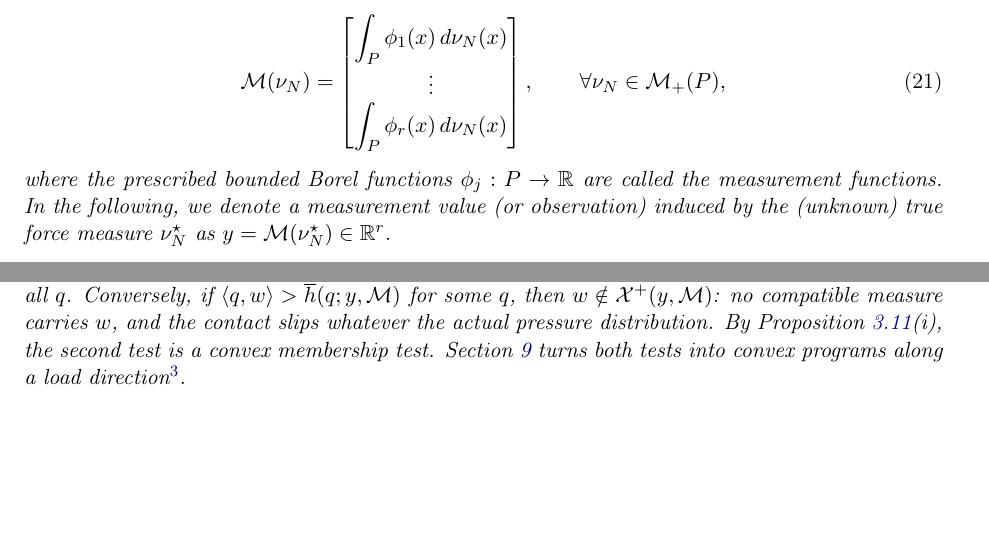
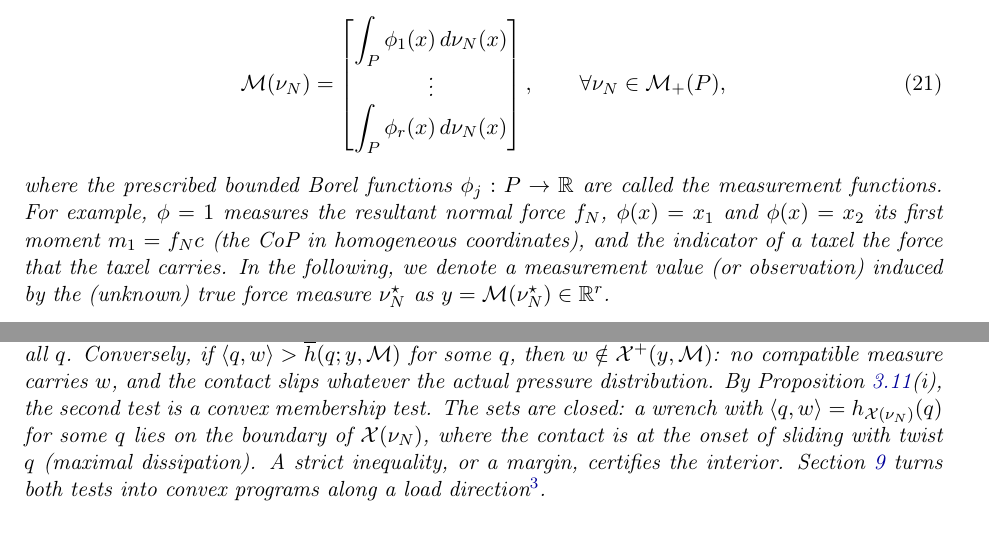
Before and after one commit to skleff1994/pfb-research, a LaTeX paper (doc/main.tex): two parts of pages 6 and 7 of 21, joined at a grey line, cut so that both start at the same text, the shorter picture padded with empty space. Compiled offline with pdfLaTeX.

Commit message:
main.tex §3/§9: measurement-function examples, empty operator in the preorder, boundary = onset of sliding (remaining points of Yann's review)
Co-Authored-By: Claude Opus 5.5 <noreply@anthropic.com>
Code-Commit: ca83b7403d7a

```diff
--- a/doc/main.tex
+++ b/doc/main.tex
@@ -353,7 +353,9 @@ The goal is to investigate what can be known about the support of $\X(\nu_N^\sta
     \end{bmatrix},\qquad \forall \nu_N \in \mathcal M_+(P),
     \end{align}
     where the prescribed bounded Borel functions
-    $\phi_j:P\rightarrow\mathbb R$ are called the \textit{measurement functions}.
+    $\phi_j:P\rightarrow\mathbb R$ are called the \textit{measurement functions}. For example, $\phi=1$ measures the resultant normal force
+    $f_N$, $\phi(x)=x_1$ and $\phi(x)=x_2$ its first moment $m_1=f_Nc$ (the CoP in homogeneous coordinates), and the indicator of a taxel the force
+    that the taxel carries.
     In the following, we denote a measurement value (or observation) induced by the (unknown) true force measure $\nu_N^\star$ as $y = \mathcal M(\nu_N^\star) \in\mathbb R^r$.
 \end{definition}
 
@@ -429,6 +431,8 @@ and the union need not be convex. Property (iii) generalizes the concavity of Pr
     A candidate tangential wrench $w$ (about $O$) is carried by every compatible normal force measure, i.e., $w\in\X^-(y,\mathcal M)$, if and only if
     $\langle q,w\rangle\le\underline h(q;y,\mathcal M)$ for all $q$. Conversely, if $\langle q,w\rangle>\overline h(q;y,\mathcal M)$ for some $q$, then $w\notin\X^+(y,\mathcal M)$: no compatible
     measure carries $w$, and the contact slips whatever the actual pressure distribution. By Proposition~\ref{prop:inner_outer}(i), the second test is a convex membership test.
+    The sets are closed: a wrench with $\langle q,w\rangle=h_{\X(\nu_N)}(q)$ for some $q$ lies on the boundary of $\X(\nu_N)$, where the contact is at the
+    onset of sliding with twist $q$ (maximal dissipation). A strict inequality, or a margin, certifies the interior.
     Section~\ref{sec:load_factor} turns both tests into convex programs along a load direction\footnote{Because all support functions are positively homogeneous in $q$, it is sufficient
     to consider one normalized representative of each nonzero ray.}.
 \end{remark}
```
Also changed, not shown: doc/main.tex (7 more changed lines).
